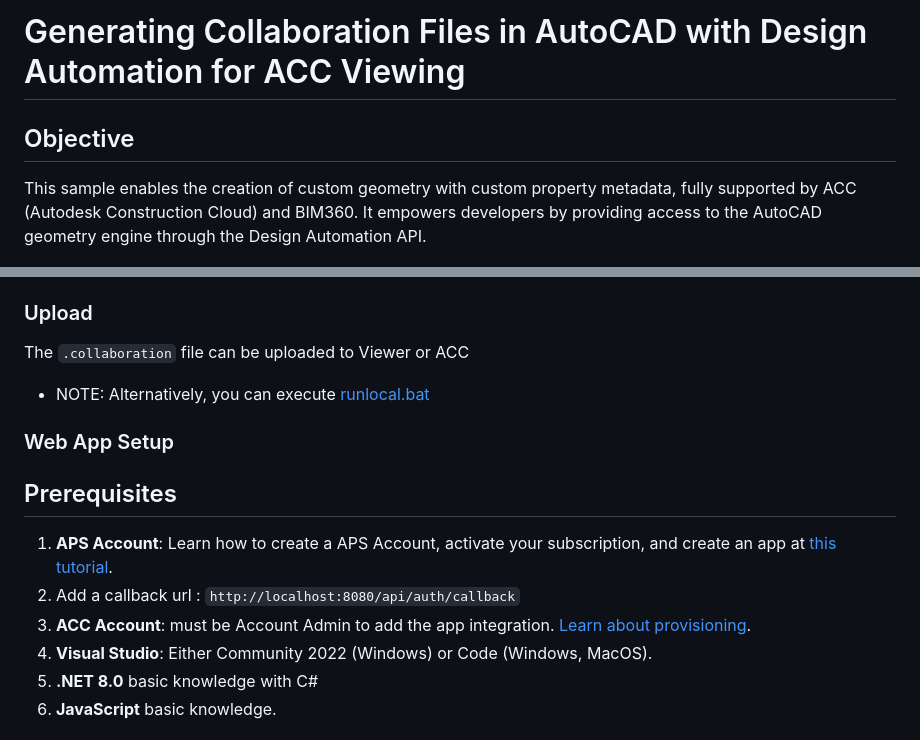
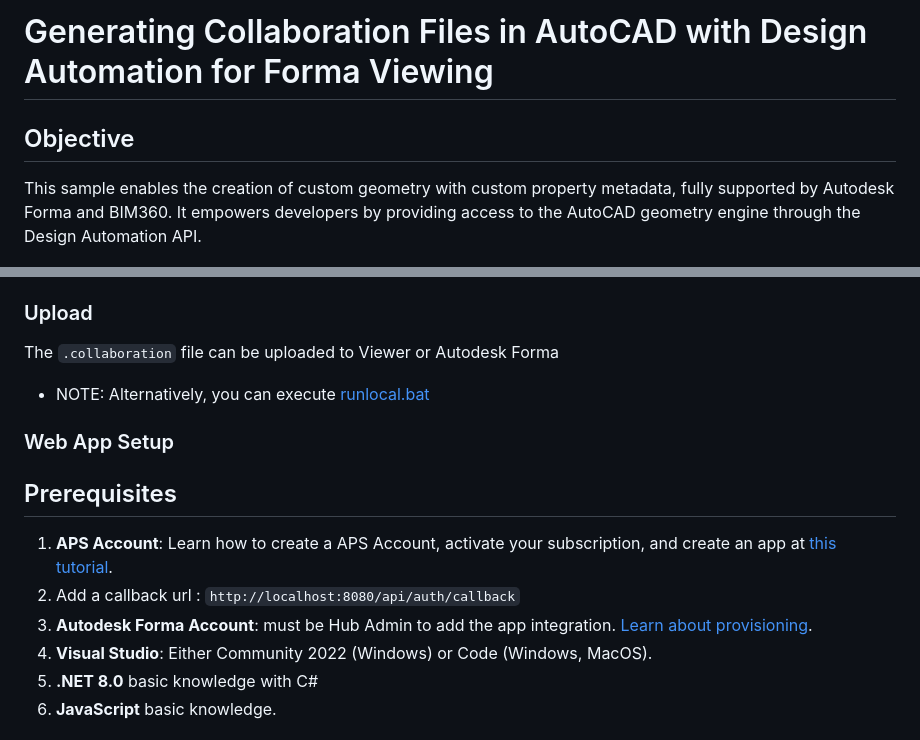
Before and after one commit to autodesk-platform-services/autocad-da-acc-model-viewer, a Markdown page: README.md, 2 parts joined by grey strips. GitHub-like rendering.

Commit message:
Update README for Autodesk Forma integrationACC to Forma Rebranding

```diff
--- a/README.md
+++ b/README.md
@@ -1,8 +1,8 @@
-# Generating Collaboration Files in AutoCAD with Design Automation for ACC Viewing
+# Generating Collaboration Files in AutoCAD with Design Automation for Forma Viewing
 
 ## Objective
 
-This sample enables the creation of custom geometry with custom property metadata, fully supported by ACC (Autodesk Construction Cloud) and BIM360. It empowers developers by providing access to the AutoCAD geometry engine through the Design Automation API.
+This sample enables the creation of custom geometry with custom property metadata, fully supported by Autodesk Forma and BIM360. It empowers developers by providing access to the AutoCAD geometry engine through the Design Automation API.
 
 ![Working Demo](working-demo-screenshot.jpg)
 
@@ -143,7 +143,7 @@ D:\LMV\Collaboration\House.collaboration
 
 ### Upload
 
-The `.collaboration` file can be uploaded to Viewer or ACC
+The `.collaboration` file can be uploaded to Viewer or Autodesk Forma
 
 - NOTE: Alternatively, you can execute [runlocal.bat](https://git.autodesk.com/moogalm/autocad-da-acc-model-viewer/blob/main/CLBPlugin/runlocal.bat)
 
@@ -153,7 +153,7 @@ The `.collaboration` file can be uploaded to Viewer or ACC
 
 1. **APS Account**: Learn how to create a APS Account, activate your subscription, and create an app at [this tutorial](http://aps.autodesk.com/tutorials/#/account/).
 2. Add a callback url : `http://localhost:8080/api/auth/callback`
-3. **ACC Account**: must be Account Admin to add the app integration. [Learn about provisioning](https://aps.autodesk.com/en/docs/bim360/v1/tutorials/getting-started/manage-access-to-docs/).
+3. **Autodesk Forma Account**: must be Hub Admin to add the app integration. [Learn about provisioning](https://aps.autodesk.com/en/docs/bim360/v1/tutorials/getting-started/manage-access-to-docs/).
 4. **Visual Studio**: Either Community 2022 (Windows) or Code (Windows, MacOS).
 5. **.NET 8.0** basic knowledge with C#
 6. **JavaScript** basic knowledge.
```
